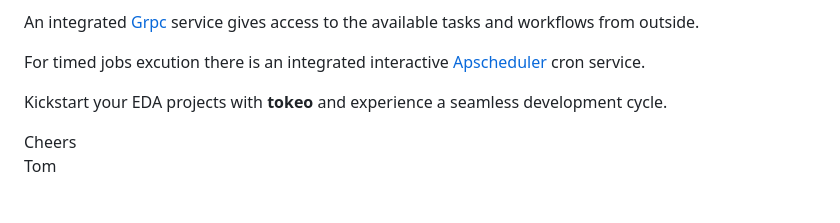
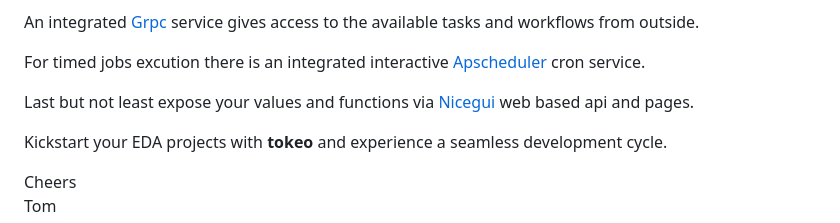
Before and after one commit to tokeo/tokeo, a Markdown page: README.md, the part around the change. GitHub-like rendering; blank space fills up the shorter version.

Commit message:
add: info about nicegui

```diff
--- a/README.md
+++ b/README.md
@@ -24,6 +24,8 @@ The [Dramatiq](https://dramatiq.io) background task processing library in combin
 An integrated [Grpc](https://grpc.io) service gives access to the available tasks and workflows from outside.
 
 For timed jobs excution there is an integrated interactive [Apscheduler](https://apscheduler.readthedocs.io/en/master/) cron service.
+
+Last but not least expose your values and functions via [Nicegui](https://nicegui.io/) web based api and pages.
 
 Kickstart your EDA projects with **tokeo** and experience a seamless development cycle.
 
```
